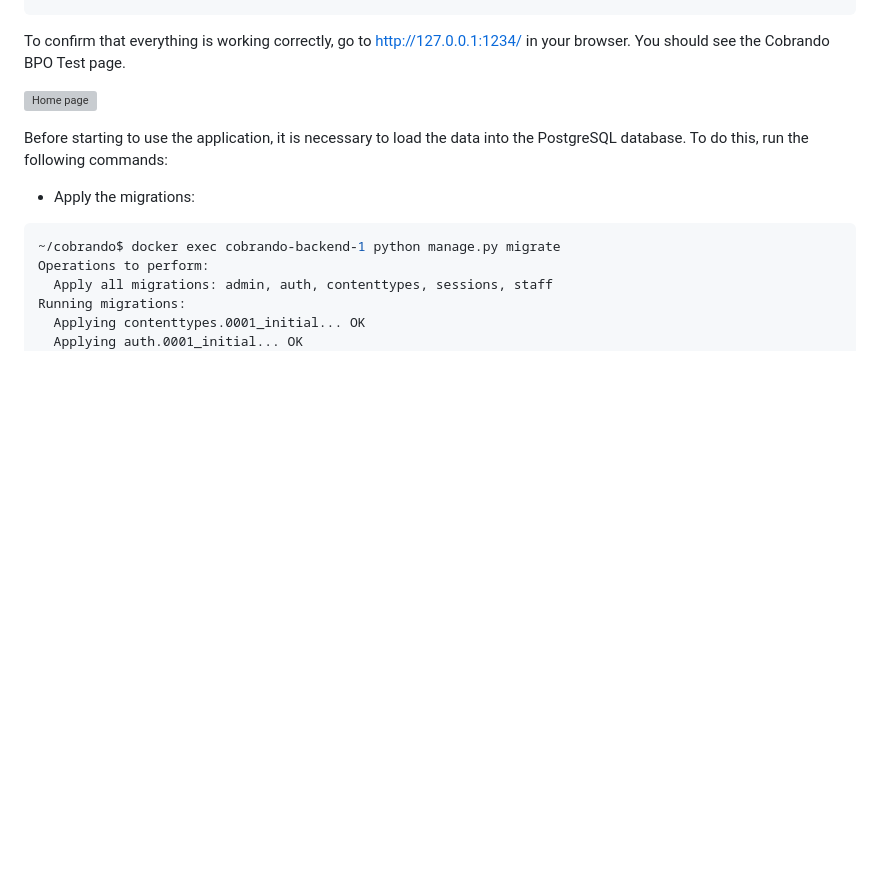
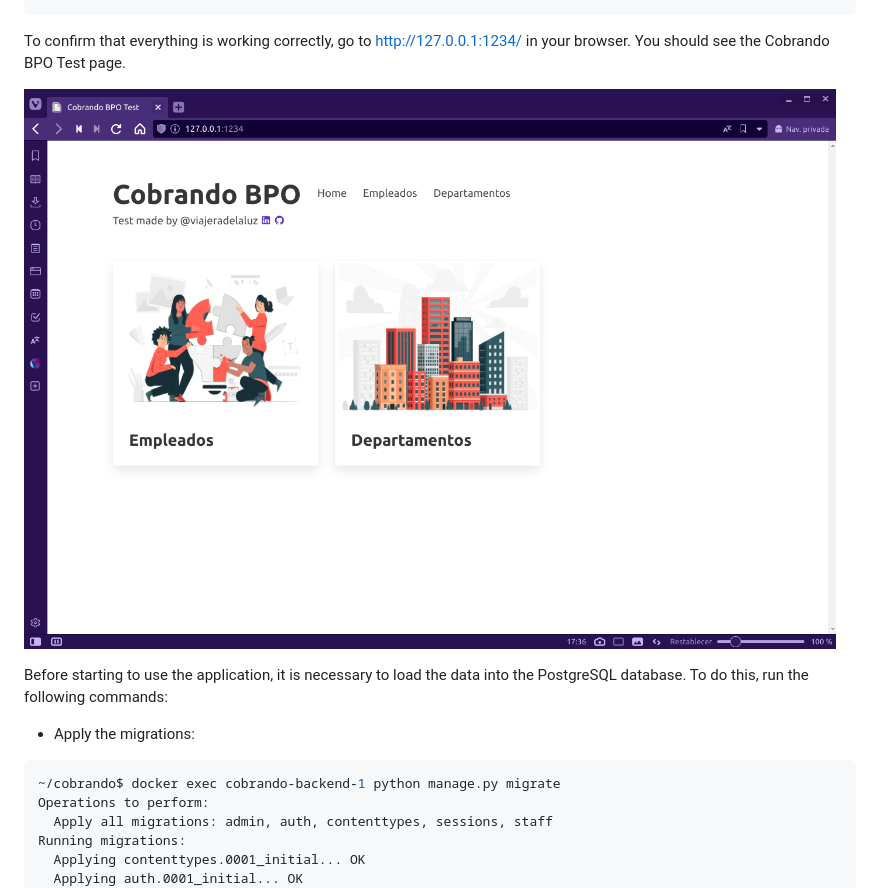
Before and after one commit to viajeradelaluz/python-backend-projects, a Markdown page: cobrando-bpo/README.md, the part around the change. GitHub-like rendering; blank space fills up the shorter version; grey boxes are pictures that could not be loaded.

Commit message:
fix: doc image route

```diff
--- a/cobrando-bpo/README.md
+++ b/cobrando-bpo/README.md
@@ -67,7 +67,7 @@ You will see the the messege that the two containers are running:
 
 To confirm that everything is working correctly, go to [http://127.0.0.1:1234/](http://127.0.0.1:1234/) in your browser. You should see the Cobrando BPO Test page.
 
-![Home page](/docs/home.png)
+![Home page](./docs/home.png)
 
 Before starting to use the application, it is necessary to load the data into the PostgreSQL database. To do this, run the following commands:
 
```
